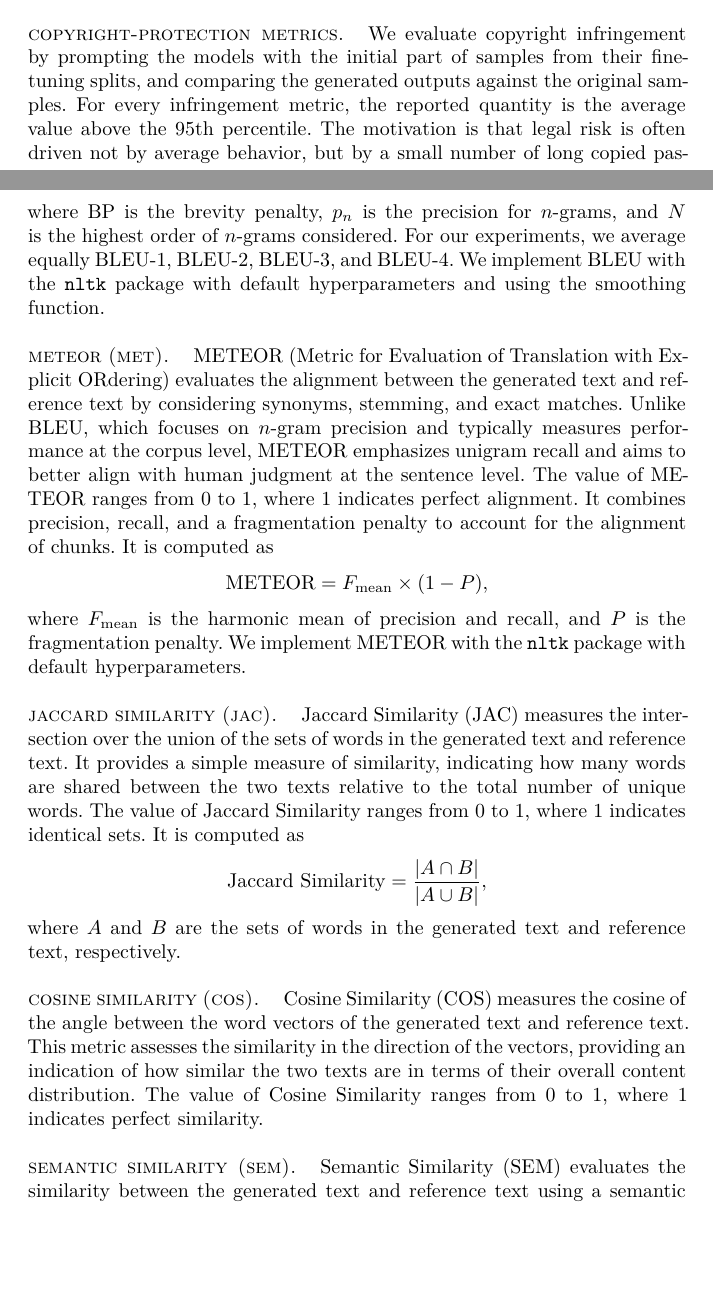
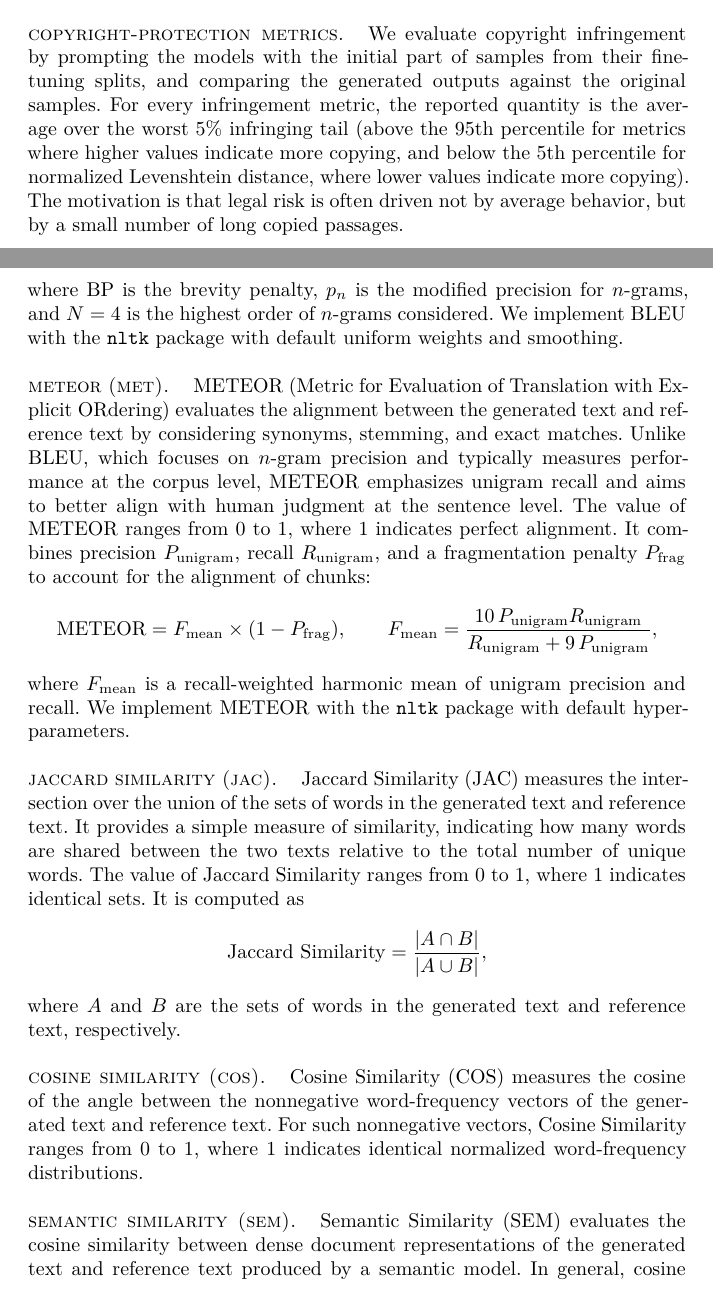
Before and after one commit to jaabmar/PhD-Thesis, a LaTeX thesis (thesis.tex, which reads chapters/appendix-cp-fuse-reference-details.tex, chapters/paper-02-cp-fuse.tex): two parts of pages 78 and 168 of 177, joined at a grey line, cut so that both start at the same text, the shorter picture padded with empty space. Compiled offline with LuaLaTeX; a missing font is replaced by an installed copy or a similar font.

Commit message:
Fix metric definitions and 95th-percentile tail phrasing in Chapter 5 and Appendix C

```diff
--- a/chapters/appendix-cp-fuse-reference-details.tex
+++ b/chapters/appendix-cp-fuse-reference-details.tex
@@ -20,14 +20,16 @@ BLEU (Bilingual Evaluation Understudy) measures the overlap of \(n\)-grams betwe
 \[
 \text{BLEU} = \text{BP} \times \exp\left( \sum_{n=1}^{N} \frac{1}{N} \log p_n \right),
 \]
-where \(\text{BP}\) is the brevity penalty, \(p_n\) is the precision for \(n\)-grams, and \(N\) is the highest order of \(n\)-grams considered. For our experiments, we average equally BLEU-1, BLEU-2, BLEU-3, and BLEU-4. We implement BLEU with the \texttt{nltk} package with default hyperparameters and using the smoothing function.
+where \(\text{BP}\) is the brevity penalty, \(p_n\) is the modified precision for \(n\)-grams, and \(N = 4\) is the highest order of \(n\)-grams considered. We implement BLEU with the \texttt{nltk} package with default uniform weights and smoothing.
 
 \paragraph{METEOR (MET).}
-METEOR (Metric for Evaluation of Translation with Explicit ORdering) evaluates the alignment between the generated text and reference text by considering synonyms, stemming, and exact matches. Unlike BLEU, which focuses on \(n\)-gram precision and typically measures performance at the corpus level, METEOR emphasizes unigram recall and aims to better align with human judgment at the sentence level. The value of METEOR ranges from \(0\) to \(1\), where \(1\) indicates perfect alignment. It combines precision, recall, and a fragmentation penalty to account for the alignment of chunks. It is computed as
+METEOR (Metric for Evaluation of Translation with Explicit ORdering) evaluates the alignment between the generated text and reference text by considering synonyms, stemming, and exact matches. Unlike BLEU, which focuses on \(n\)-gram precision and typically measures performance at the corpus level, METEOR emphasizes unigram recall and aims to better align with human judgment at the sentence level. The value of METEOR ranges from \(0\) to \(1\), where \(1\) indicates perfect alignment. It combines precision \(P_{\mathrm{unigram}}\), recall \(R_{\mathrm{unigram}}\), and a fragmentation penalty \(P_{\mathrm{frag}}\) to account for the alignment of chunks:
 \[
-\text{METEOR} = F_{\mathrm{mean}} \times (1 - P),
+\text{METEOR} = F_{\mathrm{mean}} \times (1 - P_{\mathrm{frag}}),
+\qquad
+F_{\mathrm{mean}} = \frac{10\, P_{\mathrm{unigram}} R_{\mathrm{unigram}}}{R_{\mathrm{unigram}} + 9\, P_{\mathrm{unigram}}},
 \]
-where \(F_{\mathrm{mean}}\) is the harmonic mean of precision and recall, and \(P\) is the fragmentation penalty. We implement METEOR with the \texttt{nltk} package with default hyperparameters.
+where \(F_{\mathrm{mean}}\) is a recall-weighted harmonic mean of unigram precision and recall. We implement METEOR with the \texttt{nltk} package with default hyperparameters.
 
 \paragraph{Jaccard Similarity (JAC).}
 Jaccard Similarity (JAC) measures the intersection over the union of the sets of words in the generated text and reference text. It provides a simple measure of similarity, indicating how many words are shared between the two texts relative to the total number of unique words. The value of Jaccard Similarity ranges from \(0\) to \(1\), where \(1\) indicates identical sets. It is computed as
@@ -37,10 +39,10 @@ Jaccard Similarity (JAC) measures the intersection over the union of the sets of
 where \(A\) and \(B\) are the sets of words in the generated text and reference text, respectively.
 
 \paragraph{Cosine Similarity (COS).}
-Cosine Similarity (COS) measures the cosine of the angle between the word vectors of the generated text and reference text. This metric assesses the similarity in the direction of the vectors, providing an indication of how similar the two texts are in terms of their overall content distribution. The value of Cosine Similarity ranges from \(0\) to \(1\), where \(1\) indicates perfect similarity.
+Cosine Similarity (COS) measures the cosine of the angle between the nonnegative word-frequency vectors of the generated text and reference text. For such nonnegative vectors, Cosine Similarity ranges from \(0\) to \(1\), where \(1\) indicates identical normalized word-frequency distributions.
 
 \paragraph{Semantic Similarity (SEM).}
-Semantic Similarity (SEM) evaluates the similarity between the generated text and reference text using a semantic model. This metric captures the meaning and context of the texts, providing a measure of how well the model understands and replicates the underlying semantics of the reference text. The value of Semantic Similarity ranges from \(0\) to \(1\), where \(1\) indicates perfect semantic alignment. We compute semantic similarity using the \texttt{spacy} package with the English pipeline optimized for CPU.
+Semantic Similarity (SEM) evaluates the cosine similarity between dense document representations of the generated text and reference text produced by a semantic model. In general, cosine similarity between dense embeddings ranges from \(-1\) to \(1\), where \(1\) indicates identical representations. We compute semantic similarity using the \texttt{spacy} package with the English pipeline optimized for CPU.
 
 \paragraph{Levenshtein Distance (LEV).}
 Levenshtein Distance (LEV) measures the minimum number of single-character edits (insertions, deletions, or substitutions) required to change the generated text into the reference text. A higher Levenshtein distance indicates greater dissimilarity, while a lower distance indicates greater similarity. The value of the normalized Levenshtein distance ranges from \(0\) to \(1\), where \(0\) indicates identical texts. We compute the normalized Levenshtein distance with a sliding window to handle cases where the lengths of the generated and reference texts differ significantly.
--- a/chapters/paper-02-cp-fuse.tex
+++ b/chapters/paper-02-cp-fuse.tex
@@ -211,5 +211,5 @@ Each dataset is partitioned into two non-overlapping subsets of \(3{,}000\) samp
 The evaluation covers four task settings. For abstract generation, LLaMA 2 7B \citep{touvron2023llama} is fine-tuned on \texttt{MathAbstracts} \citep{zhang2024autonomous}, using paper titles as prompts. For storytelling, LLaMA 2 is also fine-tuned on \texttt{WritingPrompts} \citep{fan2018hierarchical}, using story topics as prompts. For code generation, StarCoder 7B \citep{li2023starcoder} is fine-tuned on \texttt{Python instructions}, where prompts are natural-language task descriptions and responses are Python solutions. StarCoder is also fine-tuned on \texttt{APPS} \citep{hendrycksapps2021}; for this setting, code quality is additionally evaluated on \texttt{MBPP} \citep{austin2021program} and \texttt{HumanEval} \citep{chen2021evaluating}.
 
 \paragraph{Copyright-protection metrics.}
-We evaluate copyright infringement by prompting the models with the initial part of samples from their fine-tuning splits, and comparing the generated outputs against the original samples. For every infringement metric, the reported quantity is the average value above the \(95\)th percentile. The motivation is that legal risk is often driven not by average behavior, but by a small number of long copied passages.
+We evaluate copyright infringement by prompting the models with the initial part of samples from their fine-tuning splits, and comparing the generated outputs against the original samples. For every infringement metric, the reported quantity is the average over the worst \(5\%\) infringing tail (above the \(95\)th percentile for metrics where higher values indicate more copying, and below the \(5\)th percentile for normalized Levenshtein distance, where lower values indicate more copying). The motivation is that legal risk is often driven not by average behavior, but by a small number of long copied passages.
 
```
Also changed, not shown: chapters/appendix-cp-fuse.tex (+4 -4 lines), chapters/appendix-cp-fuse-reference-details.tex (10 more changed lines), chapters/paper-02-cp-fuse.tex (6 more changed lines), 1 other file.
